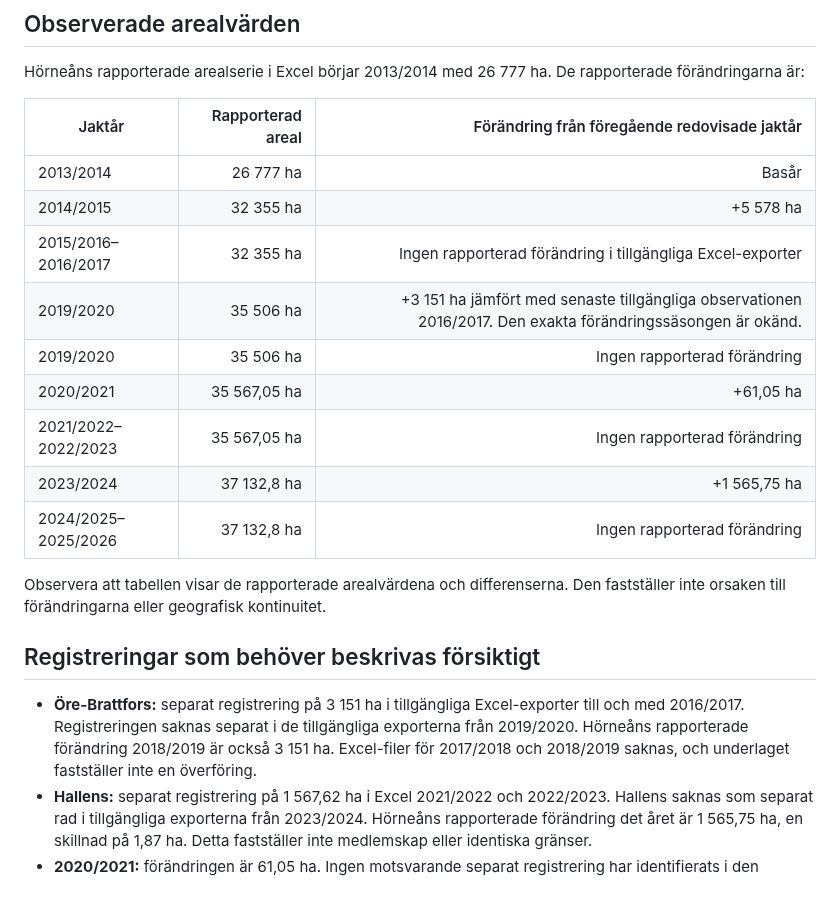
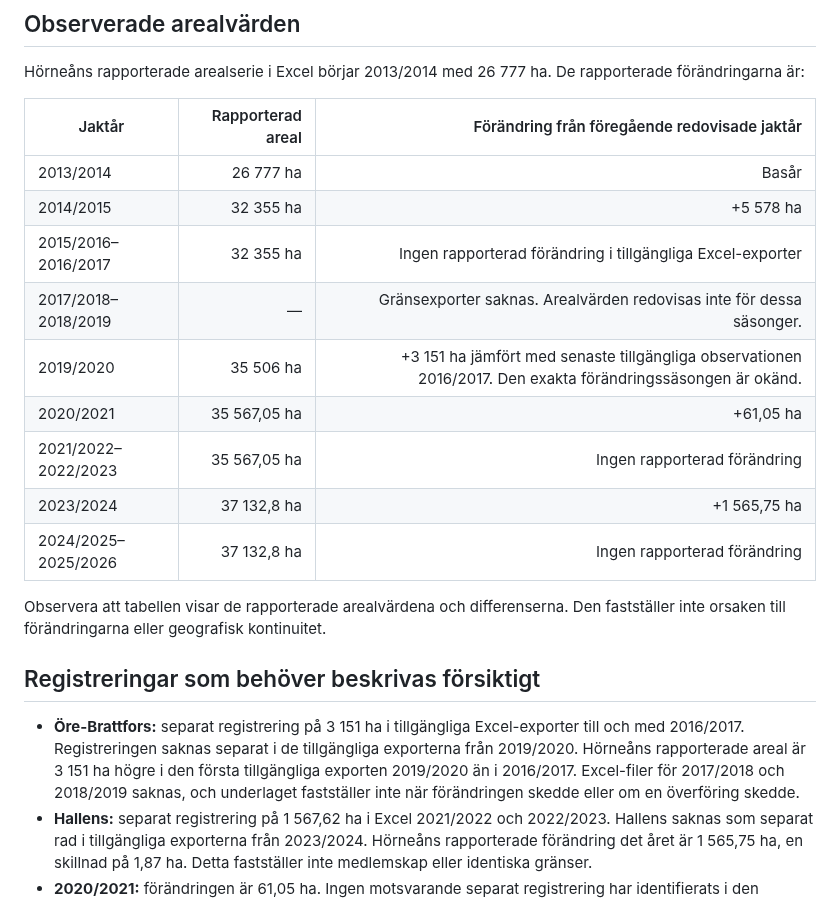
Before and after one commit to dahlinrobert-lgtm/alg-grasmyr, a Markdown page: docs/historic-aggregation-method.md, the part around the change. GitHub-like rendering.

Commit message:
Fix missing-year table formatting and remove unsupported area year

```diff
--- a/docs/historic-aggregation-method.md
+++ b/docs/historic-aggregation-method.md
@@ -33,9 +33,9 @@ Hörneåns rapporterade arealserie i Excel börjar 2013/2014 med 26 777 ha. De r
 |---|---:|---:|
 | 2013/2014 | 26 777 ha | Basår |
 | 2014/2015 | 32 355 ha | +5 578 ha |
-| 2015/2016–2016/2017 | 32 355 ha | Ingen rapporterad förändring i tillgängliga Excel-exporter |\n| 2017/2018–2018/2019 | — | Gränsexporter saknas. Arealvärden redovisas inte för dessa säsonger. |
+| 2015/2016–2016/2017 | 32 355 ha | Ingen rapporterad förändring i tillgängliga Excel-exporter |
+| 2017/2018–2018/2019 | — | Gränsexporter saknas. Arealvärden redovisas inte för dessa säsonger. |
 | 2019/2020 | 35 506 ha | +3 151 ha jämfört med senaste tillgängliga observationen 2016/2017. Den exakta förändringssäsongen är okänd. |
-| 2019/2020 | 35 506 ha | Ingen rapporterad förändring |
 | 2020/2021 | 35 567,05 ha | +61,05 ha |
 | 2021/2022–2022/2023 | 35 567,05 ha | Ingen rapporterad förändring |
 | 2023/2024 | 37 132,8 ha | +1 565,75 ha |
@@ -45,7 +45,7 @@ Observera att tabellen visar de rapporterade arealvärdena och differenserna. De
 
 ## Registreringar som behöver beskrivas försiktigt
 
-- **Öre-Brattfors:** separat registrering på 3 151 ha i tillgängliga Excel-exporter till och med 2016/2017. Registreringen saknas separat i de tillgängliga exporterna från 2019/2020. Hörneåns rapporterade förändring 2018/2019 är också 3 151 ha. Excel-filer för 2017/2018 och 2018/2019 saknas, och underlaget fastställer inte en överföring.
+- **Öre-Brattfors:** separat registrering på 3 151 ha i tillgängliga Excel-exporter till och med 2016/2017. Registreringen saknas separat i de tillgängliga exporterna från 2019/2020. Hörneåns rapporterade areal är 3 151 ha högre i den första tillgängliga exporten 2019/2020 än i 2016/2017. Excel-filer för 2017/2018 och 2018/2019 saknas, och underlaget fastställer inte när förändringen skedde eller om en överföring skedde.
 - **Hallens:** separat registrering på 1 567,62 ha i Excel 2021/2022 och 2022/2023. Hallens saknas som separat rad i tillgängliga exporterna från 2023/2024. Hörneåns rapporterade förändring det året är 1 565,75 ha, en skillnad på 1,87 ha. Detta fastställer inte medlemskap eller identiska gränser.
 - **2020/2021:** förändringen är 61,05 ha. Ingen motsvarande separat registrering har identifierats i den granskade Excel-serien. Orsaken är okänd; kalla den inte felinmatning och anta inte en områdesanslutning.
 - **Namnlös registrering 24-01-02-183-A:** Excel visar en tom områdesnamnsuppgift och rapporterad areal på 504 ha under 2010/2011–2012/2013. Koppla inte registreringen till ett annat områdesnamn utan stöd i Excel.
```
